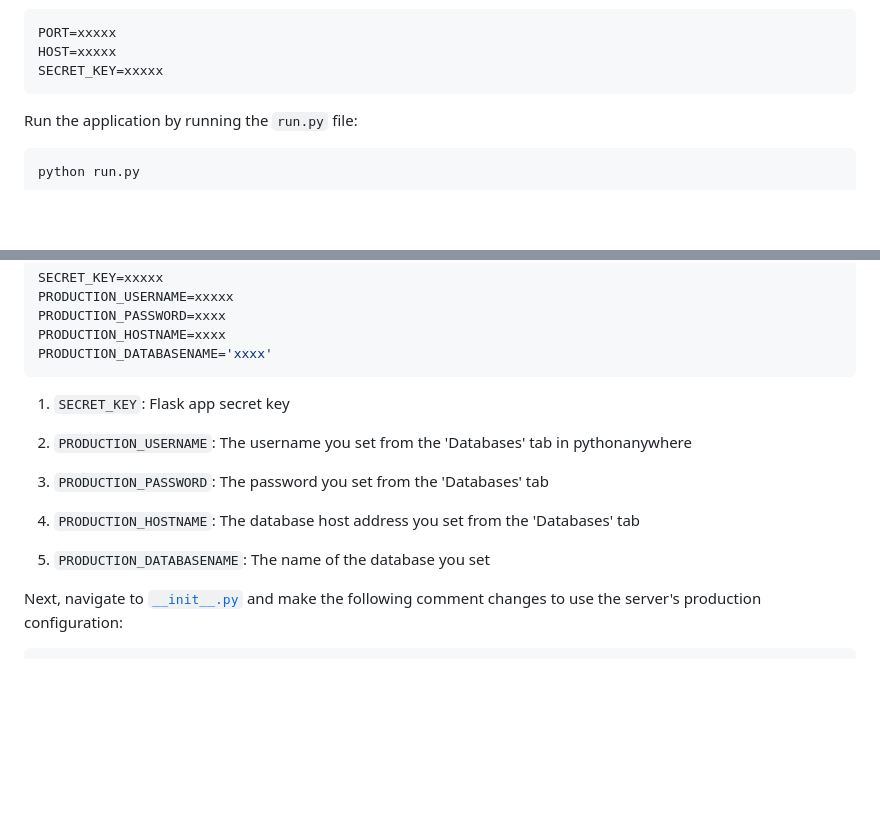
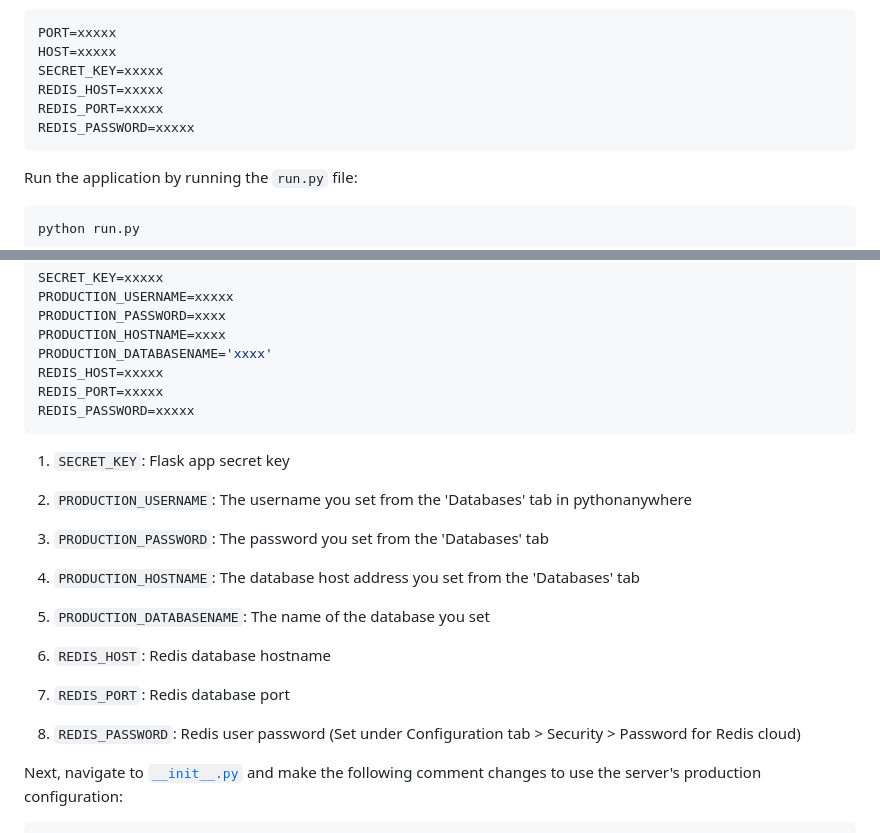
Before and after one commit to Sanvit-Katrekar/badam-7, a Markdown page: README.md, 2 parts joined by grey strips. Drawn GitHub-style; blank space fills up the shorter version.

Commit message:
docs: updated README.md for redis variables

````diff
--- a/README.md
+++ b/README.md
@@ -31,6 +31,9 @@ Create a .env file and put in the following variables:
 PORT=xxxxx
 HOST=xxxxx
 SECRET_KEY=xxxxx
+REDIS_HOST=xxxxx
+REDIS_PORT=xxxxx
+REDIS_PASSWORD=xxxxx
 ```
 Run the application by running the `run.py` file:
 
@@ -68,6 +71,9 @@ PRODUCTION_USERNAME=xxxxx
 PRODUCTION_PASSWORD=xxxx
 PRODUCTION_HOSTNAME=xxxx
 PRODUCTION_DATABASENAME='xxxx'
+REDIS_HOST=xxxxx
+REDIS_PORT=xxxxx
+REDIS_PASSWORD=xxxxx
 ```
 1. `SECRET_KEY`: Flask app secret key
 
@@ -78,6 +84,12 @@ PRODUCTION_DATABASENAME='xxxx'
 4. `PRODUCTION_HOSTNAME`: The database host address you set from the 'Databases' tab
 
 5. `PRODUCTION_DATABASENAME`: The name of the database you set
+
+6. `REDIS_HOST`: Redis database hostname
+
+7. `REDIS_PORT`: Redis database port
+
+8. `REDIS_PASSWORD`: Redis user password (Set under Configuration tab > Security > Password for Redis cloud)
 
 Next, navigate to [`__init__.py`](app/__init__.py) and make the following comment changes to use the server's production configuration:
 
````
